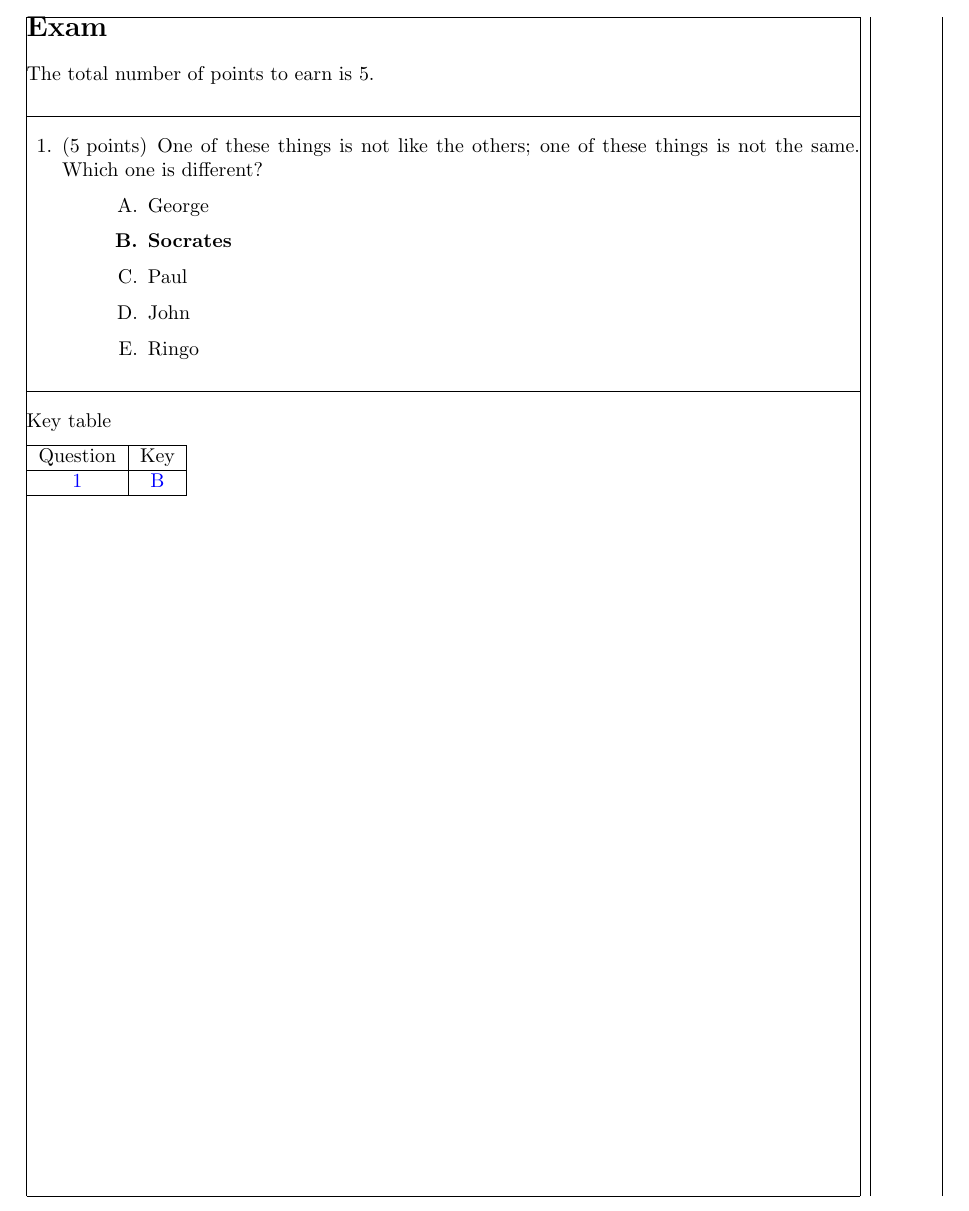
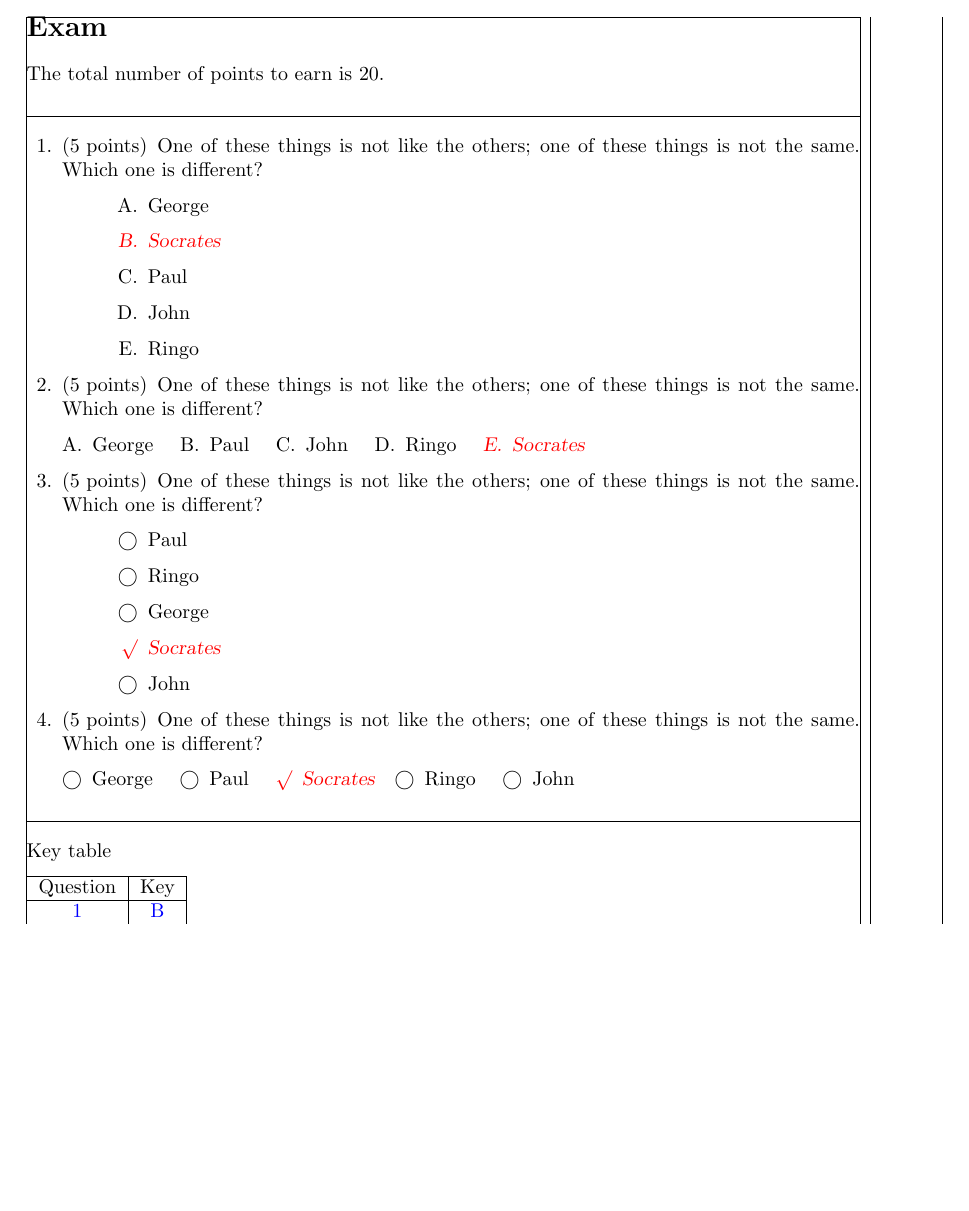
Before and after one commit to jesseopdenbrouw/exam-randomizechoices, a LaTeX problem sheet (exam-randomizechoices.tex): part of the page, cut so that both start at the same text, the shorter picture padded with empty space. Compiled offline with pdfLaTeX.

Commit message:
nothing to commit

```diff
--- a/exam-randomizechoices.tex
+++ b/exam-randomizechoices.tex
@@ -22,7 +22,6 @@
 \usepackage[colorlinks,linkcolor=blue]{hyperref}
 %\usepackage{mathtools}
 
-\usepackage{tikz}
 \usepackage[debug,norefcheckboxes,randomize,overload,nokeeplast]{exam-randomizechoices}
 \usepackage[showframe]{geometry}
 
@@ -31,11 +30,7 @@
 %%\checkboxchar{\thecheckbox}
 %%\checkedchar{\thecheckbox}
 
-%\CorrectChoiceEmphasis{\color{red}\slshape}
-
-\makeatletter
-%\show\@@createrandomlist
-\makeatother
+\CorrectChoiceEmphasis{\color{red}\slshape}
 
 \begin{document}
 
@@ -62,43 +60,43 @@ things is not the same. Which one is different?
 \end{randomizechoices}
 
 %%%%2
-%%%\question[5]
-%%%One of these things is not like the others; one of these
-%%%things is not the same. Which one is different?
-%%%
-%%%\begin{randomizeoneparchoices}
-%%%\choice John
-%%%\choice Paul
-%%%\choice George
-%%%\choice Ringo
-%%%\CorrectChoice Socrates
-%%%\end{randomizeoneparchoices}
-%%%
+\question[5]
+One of these things is not like the others; one of these
+things is not the same. Which one is different?
+
+\begin{randomizeoneparchoices}
+\choice John
+\choice Paul
+\choice George
+\choice Ringo
+\CorrectChoice Socrates
+\end{randomizeoneparchoices}
+
 %%%%%%%%3
-%%%\question[5]
-%%%One of these things is not like the others; one of these
-%%%things is not the same. Which one is different?
-%%%
-%%%\begin{randomizecheckboxes}
-%%%\choice John
-%%%\choice Paul
-%%%\choice George
-%%%\choice Ringo
-%%%\CorrectChoice Socrates
-%%%\end{randomizecheckboxes}
-%%%
+\question[5]
+One of these things is not like the others; one of these
+things is not the same. Which one is different?
+
+\begin{randomizecheckboxes}
+\choice John
+\choice Paul
+\choice George
+\choice Ringo
+\CorrectChoice Socrates
+\end{randomizecheckboxes}
+
 %%%%%%%%4
-%%%\question[5]
-%%%One of these things is not like the others; one of these
-%%%things is not the same. Which one is different?
-%%%
-%%%\begin{randomizeoneparcheckboxes}
-%%%\choice John
-%%%\choice Paul
-%%%\choice George
-%%%\choice Ringo
-%%%\CorrectChoice Socrates
-%%%\end{randomizeoneparcheckboxes}
+\question[5]
+One of these things is not like the others; one of these
+things is not the same. Which one is different?
+
+\begin{randomizeoneparcheckboxes}
+\choice John
+\choice Paul
+\choice George
+\choice Ringo
+\CorrectChoice Socrates
+\end{randomizeoneparcheckboxes}
 
 %%%%%%%%5
 %%%\question[5]
```
Also changed, not shown: exam-randomizechoices.tex (17 more changed lines).
